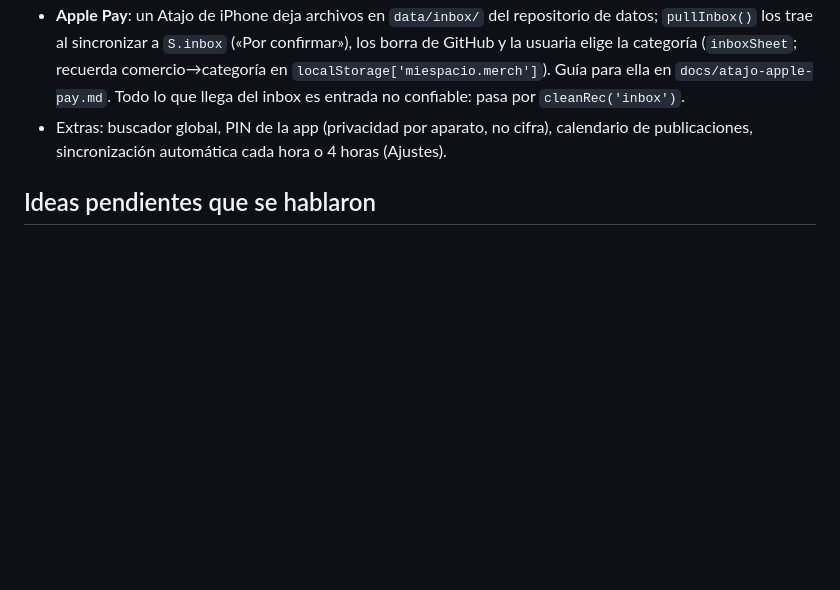
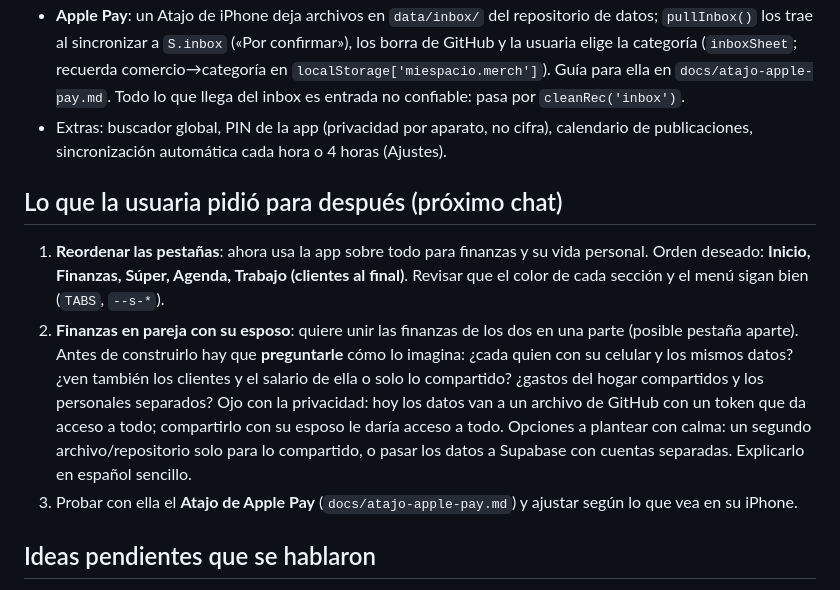
Before and after one commit to panamanexia-spec/mi-espacio, a Markdown page: CLAUDE.md, the part around the change. Rendered like a GitHub page; blank space fills up the shorter version.

Commit message:
Notas: pendientes para el próximo chat (reordenar pestañas y finanzas en pareja)
Co-Authored-By: Claude Sonnet 5.5 <noreply@anthropic.com>
Claude-Session: https://claude.ai/code/session_01DeS98x6oqMjMK33PFMtxsf

```diff
--- a/CLAUDE.md
+++ b/CLAUDE.md
@@ -31,5 +31,10 @@ App personal (PWA) de **agenda, trabajo con clientes, finanzas, súper y metas d
 - **Apple Pay**: un Atajo de iPhone deja archivos en `data/inbox/` del repositorio de datos; `pullInbox()` los trae al sincronizar a `S.inbox` («Por confirmar»), los borra de GitHub y la usuaria elige la categoría (`inboxSheet`; recuerda comercio→categoría en `localStorage['miespacio.merch']`). Guía para ella en `docs/atajo-apple-pay.md`. Todo lo que llega del inbox es entrada no confiable: pasa por `cleanRec('inbox')`.
 - Extras: buscador global, PIN de la app (privacidad por aparato, no cifra), calendario de publicaciones, sincronización automática cada hora o 4 horas (Ajustes).
 
+## Lo que la usuaria pidió para después (próximo chat)
+1. **Reordenar las pestañas**: ahora usa la app sobre todo para finanzas y su vida personal. Orden deseado: **Inicio, Finanzas, Súper, Agenda, Trabajo (clientes al final)**. Revisar que el color de cada sección y el menú sigan bien (`TABS`, `--s-*`).
+2. **Finanzas en pareja con su esposo**: quiere unir las finanzas de los dos en una parte (posible pestaña aparte). Antes de construirlo hay que **preguntarle** cómo lo imagina: ¿cada quien con su celular y los mismos datos? ¿ven también los clientes y el salario de ella o solo lo compartido? ¿gastos del hogar compartidos y los personales separados? Ojo con la privacidad: hoy los datos van a un archivo de GitHub con un token que da acceso a todo; compartirlo con su esposo le daría acceso a todo. Opciones a plantear con calma: un segundo archivo/repositorio solo para lo compartido, o pasar los datos a Supabase con cuentas separadas. Explicarlo en español sencillo.
+3. Probar con ella el **Atajo de Apple Pay** (`docs/atajo-apple-pay.md`) y ajustar según lo que vea en su iPhone.
+
 ## Ideas pendientes que se hablaron
 Plantillas de tareas por cliente, vista semanal, recordatorios de cobro por mensaje, y pasar los datos a Supabase si quiere fotos sincronizadas (hoy las fotos viven en el aparato y se suben a GitHub en segundo plano).
```
